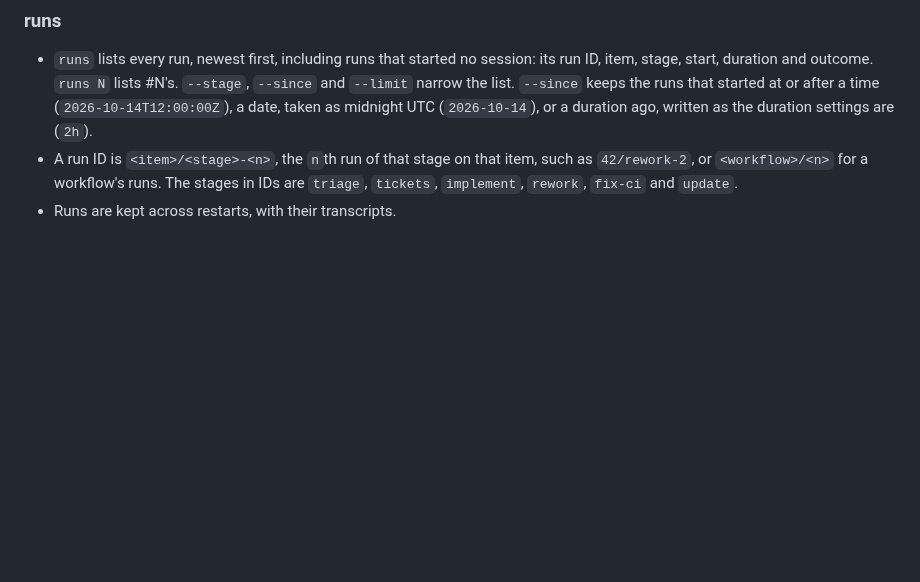
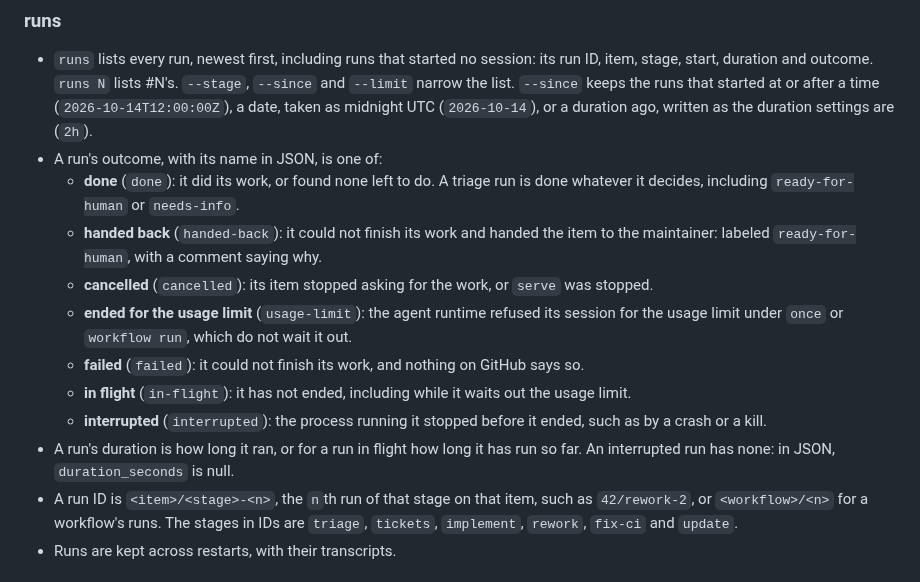
Before and after one commit to XRafik/linewright, a Markdown page: docs/specs/monitoring.md, the part around the change. Rendered like a GitHub page; blank space fills up the shorter version.

Commit message:
Spec the outcomes `runs` shows for a run
Monitoring said `runs` lists each run with its outcome, but not which
outcomes there are. They are user-visible, and once printed in `--json`
they keep their meaning, so the spec now lists them with their JSON
names, as #142's implementation prints them, and says when a run has no
duration.

Closes #159

Co-Authored-By: Claude Opus 5.5 <noreply@anthropic.com>

```diff
--- a/docs/specs/monitoring.md
+++ b/docs/specs/monitoring.md
@@ -77,6 +77,26 @@ test that hangs.
   that started at or after a time (`2026-10-14T12:00:00Z`), a date, taken as
   midnight UTC (`2026-10-14`), or a duration ago, written as the duration
   settings are (`2h`).
+- A run's outcome, with its name in JSON, is one of:
+  - **done** (`done`): it did its work, or found none left to do. A triage
+    run is done whatever it decides, including `ready-for-human` or
+    `needs-info`.
+  - **handed back** (`handed-back`): it could not finish its work and handed
+    the item to the maintainer: labeled `ready-for-human`, with a comment
+    saying why.
+  - **cancelled** (`cancelled`): its item stopped asking for the work, or
+    `serve` was stopped.
+  - **ended for the usage limit** (`usage-limit`): the agent runtime refused
+    its session for the usage limit under `once` or `workflow run`, which do
+    not wait it out.
+  - **failed** (`failed`): it could not finish its work, and nothing on GitHub
+    says so.
+  - **in flight** (`in-flight`): it has not ended, including while it waits
+    out the usage limit.
+  - **interrupted** (`interrupted`): the process running it stopped before it
+    ended, such as by a crash or a kill.
+- A run's duration is how long it ran, or for a run in flight how long it has
+  run so far. An interrupted run has none: in JSON, `duration_seconds` is null.
 - A run ID is `<item>/<stage>-<n>`, the `n`th run of that stage on that item,
   such as `42/rework-2`, or `<workflow>/<n>` for a workflow's runs. The stages
   in IDs are `triage`, `tickets`, `implement`, `rework`, `fix-ci` and `update`.
```
